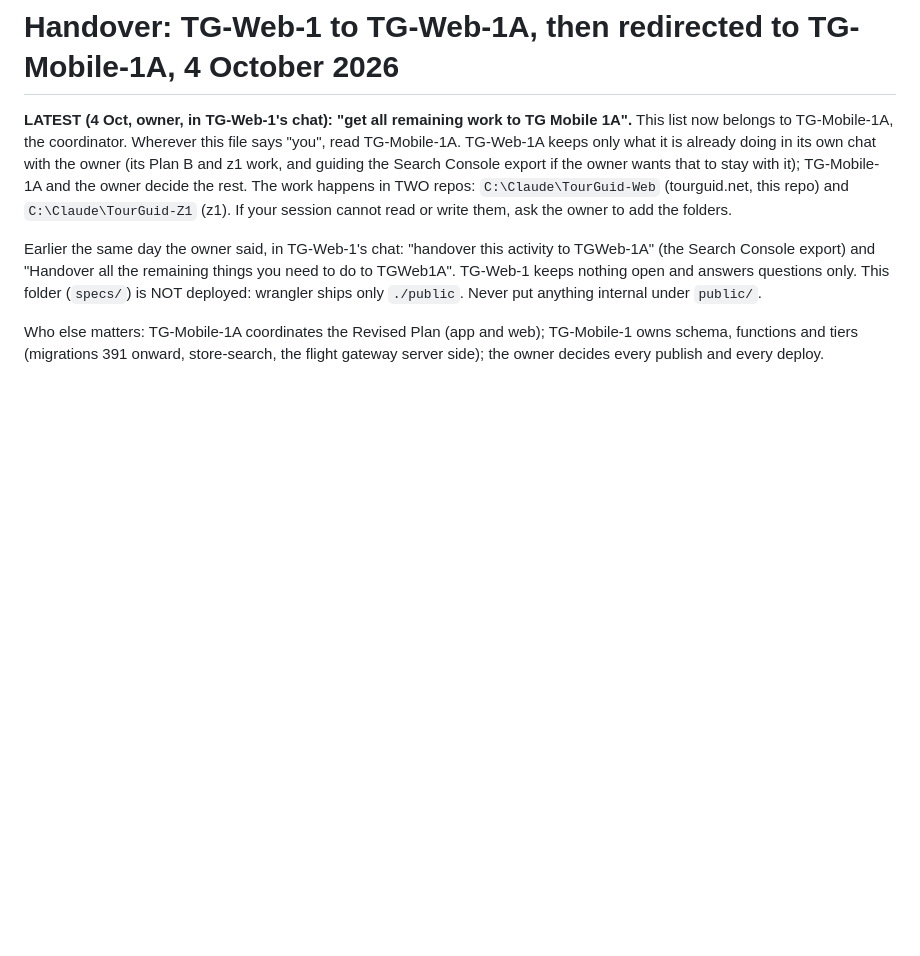
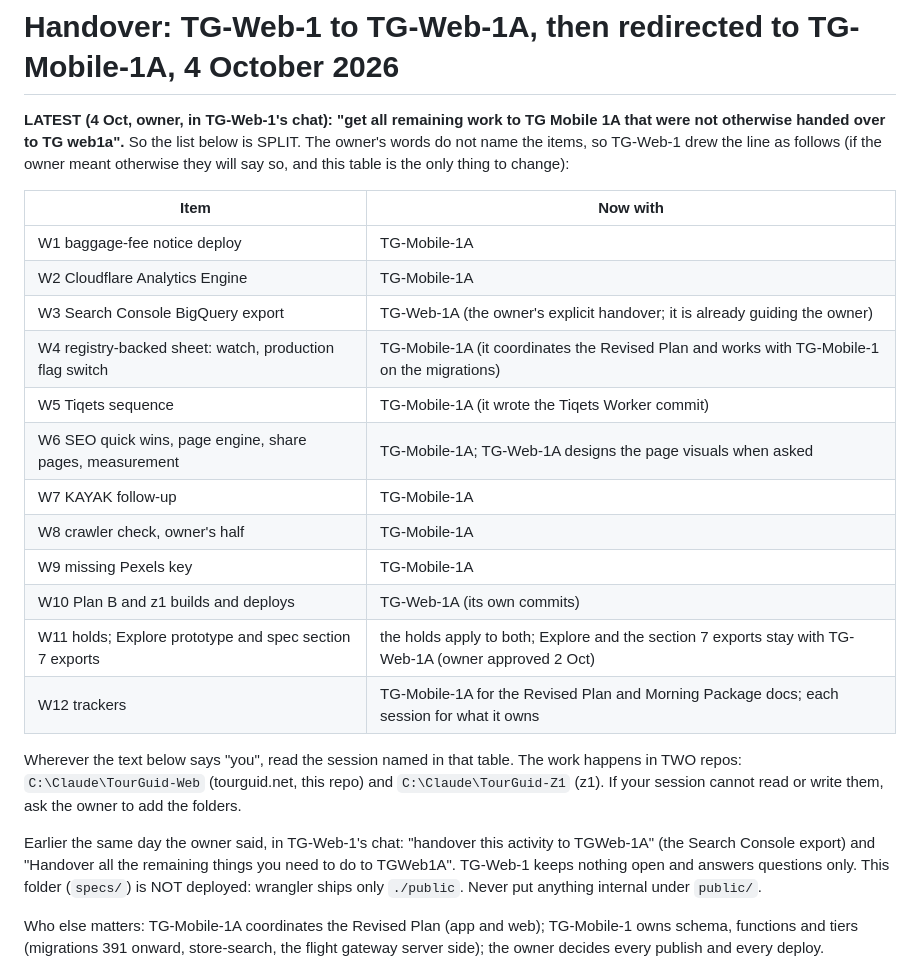
Before and after one commit to auto18000-dotcom/store, a Markdown page: specs/handover-to-tg-web-1a-2026-10-04.md, the part around the change. Rendered like a GitHub page; blank space fills up the shorter version.

Commit message:
Handover file: the owner's split, remaining web work goes to TG-Mobile-1A except what TG-Web-1A already holds
The owner's last word was "get all remaining work to TG Mobile 1A that were not otherwise handed over to TG web1a".
The header now carries a table of who holds each work item: the Search Console export, the Plan B and z1 deploys,
Explore and the section 7 exports stay with TG-Web-1A; the baggage notice deploy, Analytics Engine, the registry
flag switch, Tiqets, the SEO layer and share pages, the KAYAK follow-up, the crawler check, the Pexels key and the
Revised Plan trackers go to TG-Mobile-1A. TG-Web-1 drew the line because the owner did not name the items.

Co-Authored-By: Claude Sonnet 5.5 <noreply@anthropic.com>

```diff
--- a/specs/handover-to-tg-web-1a-2026-10-04.md
+++ b/specs/handover-to-tg-web-1a-2026-10-04.md
@@ -1,9 +1,25 @@
 # Handover: TG-Web-1 to TG-Web-1A, then redirected to TG-Mobile-1A, 4 October 2026
 
-**LATEST (4 Oct, owner, in TG-Web-1's chat): "get all remaining work to TG Mobile 1A".** This list now belongs to
-TG-Mobile-1A, the coordinator. Wherever this file says "you", read TG-Mobile-1A. TG-Web-1A keeps only what it is
-already doing in its own chat with the owner (its Plan B and z1 work, and guiding the Search Console export if the
-owner wants that to stay with it); TG-Mobile-1A and the owner decide the rest. The work happens in TWO repos:
+**LATEST (4 Oct, owner, in TG-Web-1's chat): "get all remaining work to TG Mobile 1A that were not otherwise handed over
+to TG web1a".** So the list below is SPLIT. The owner's words do not name the items, so TG-Web-1 drew the line as follows
+(if the owner meant otherwise they will say so, and this table is the only thing to change):
+
+| Item | Now with |
+| --- | --- |
+| W1 baggage-fee notice deploy | TG-Mobile-1A |
+| W2 Cloudflare Analytics Engine | TG-Mobile-1A |
+| W3 Search Console BigQuery export | TG-Web-1A (the owner's explicit handover; it is already guiding the owner) |
+| W4 registry-backed sheet: watch, production flag switch | TG-Mobile-1A (it coordinates the Revised Plan and works with TG-Mobile-1 on the migrations) |
+| W5 Tiqets sequence | TG-Mobile-1A (it wrote the Tiqets Worker commit) |
+| W6 SEO quick wins, page engine, share pages, measurement | TG-Mobile-1A; TG-Web-1A designs the page visuals when asked |
+| W7 KAYAK follow-up | TG-Mobile-1A |
+| W8 crawler check, owner's half | TG-Mobile-1A |
+| W9 missing Pexels key | TG-Mobile-1A |
+| W10 Plan B and z1 builds and deploys | TG-Web-1A (its own commits) |
+| W11 holds; Explore prototype and spec section 7 exports | the holds apply to both; Explore and the section 7 exports stay with TG-Web-1A (owner approved 2 Oct) |
+| W12 trackers | TG-Mobile-1A for the Revised Plan and Morning Package docs; each session for what it owns |
+
+Wherever the text below says "you", read the session named in that table. The work happens in TWO repos:
 `C:\Claude\TourGuid-Web` (tourguid.net, this repo) and `C:\Claude\TourGuid-Z1` (z1). If your session cannot read or write
 them, ask the owner to add the folders.
 
```
